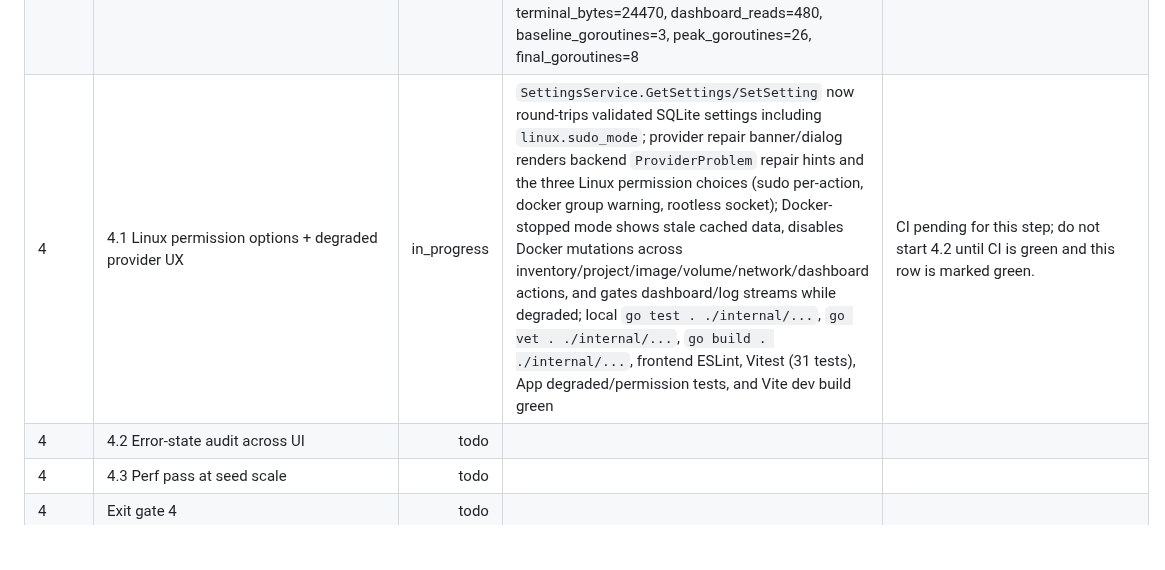
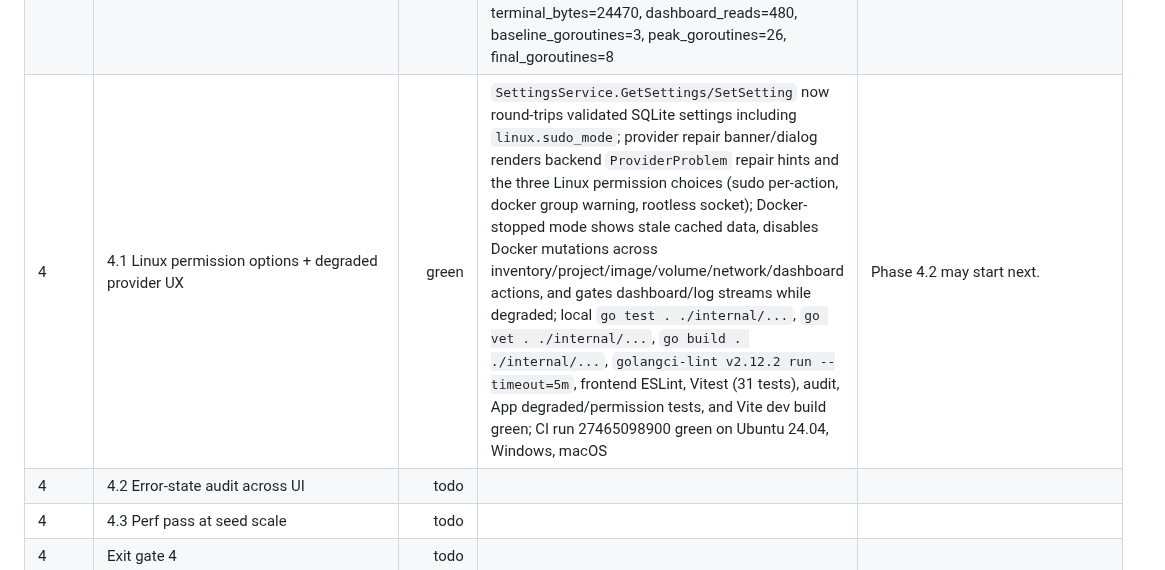
Before and after one commit to RCooLeR/Cairn, a Markdown page: PROGRESS.md, the part around the change. Rendered like a GitHub page; blank space fills up the shorter version.

Commit message:
docs: mark phase 4.1 green

```diff
--- a/PROGRESS.md
+++ b/PROGRESS.md
@@ -32,7 +32,7 @@ Status legend: `todo`, `in_progress`, `green`, `blocked`.
 | 3 | 3.4 Charts UI + dashboard v1 | green | Dashboard v1 implements engine hero, counts strip, Recharts CPU/memory/network live area panel, project activity mini-list, status donut, recent containers, logs peek, updates card, top containers, recent events, prune confirmation preview, and project-card sparklines from `stats:sample`; frontend ESLint, Vitest (27 tests), Vite dev build, Ladle build, audit; in-app browser smoke at `http://127.0.0.1:5173` with no console errors and no horizontal overflow at 1280px or 390px; `go test -cover ./...`, `go vet ./...`, `go build ./...`, `golangci-lint v2.12.2 run --timeout=5m`; `wails3 generate bindings -clean=true -ts`; CI run 27457027576 green on Ubuntu 24.04, Windows, macOS | Wails native window minimum remains 1100x700 in `internal/shell/app.go`; CSS body min-width was removed so the dashboard can honor the `ui/03-dashboard.md` narrow stacked layout in browser/webview contexts. Prune UI enforces typed confirmation for volumes but only confirms the preview until a generic prune apply endpoint exists in the command-plan pipeline. |
 | 3 | 3.5 Terminal backend + UI | green | `internal/terminal` manager with host/backend/project PTY sessions, Docker exec container sessions, shell detection, root detection, resize/write/close/list, terminal events, and curated 60+ command cheatsheet; Docker exec SDK wrapper + fake and real-daemon integration coverage; Terminal page with xterm tabs, container/project pickers, root badge, paste guard, cheatsheet copy/run behavior, and Ctrl/Cmd-K command palette safe-command path; generated Wails bindings; local `go test . ./internal/...`, `go vet . ./internal/...`, `go build . ./internal/...`, `golangci-lint v2.12.2 run --timeout=5m`, frontend ESLint, Vitest (29 tests), Vite dev/prod build, Ladle build, audit; in-app browser Terminal smoke at `http://127.0.0.1:5173` with no horizontal overflow at 1280px or 390px; CI run 27458631983 green on Ubuntu 24.04, Windows, macOS including Linux real-Docker terminal exec integration | Added Linux CI terminal integration (`CAIRN_REAL_DOCKER_TERMINAL=1`) using scratch-built local images: one static `/bin/sh`/`/bin/test` shim for echo/exit-code round-trip and one shell-less image for `E_NOT_FOUND` fallback. Standalone Vite browser smoke runs in Wails browser-preview mode, so live terminal I/O is covered by Go unit/integration tests and frontend binding mocks. |
 | 3 | Exit gate 3 | green | Phase 3.1-3.5 rows are locally and CI green; CI run 27459200636 green on Ubuntu 24.04, Windows, macOS; full Linux soak in dedicated `cairn-dev` WSL with `CAIRN_PHASE3_SOAK=1 CAIRN_PHASE3_SOAK_DURATION=4h go test ./internal/soak -run TestPhase3StreamsTerminalDashboardSoak -count=1 -timeout=4h15m -v` passed in 14402.259s with logs=288023, stats=14401, terminal_bytes=24470, dashboard_reads=480, baseline_goroutines=3, peak_goroutines=26, final_goroutines=8 | Phase 4 may start next. |
-| 4 | 4.1 Linux permission options + degraded provider UX | in_progress | `SettingsService.GetSettings/SetSetting` now round-trips validated SQLite settings including `linux.sudo_mode`; provider repair banner/dialog renders backend `ProviderProblem` repair hints and the three Linux permission choices (sudo per-action, docker group warning, rootless socket); Docker-stopped mode shows stale cached data, disables Docker mutations across inventory/project/image/volume/network/dashboard actions, and gates dashboard/log streams while degraded; local `go test . ./internal/...`, `go vet . ./internal/...`, `go build . ./internal/...`, frontend ESLint, Vitest (31 tests), App degraded/permission tests, and Vite dev build green | CI pending for this step; do not start 4.2 until CI is green and this row is marked green. |
+| 4 | 4.1 Linux permission options + degraded provider UX | green | `SettingsService.GetSettings/SetSetting` now round-trips validated SQLite settings including `linux.sudo_mode`; provider repair banner/dialog renders backend `ProviderProblem` repair hints and the three Linux permission choices (sudo per-action, docker group warning, rootless socket); Docker-stopped mode shows stale cached data, disables Docker mutations across inventory/project/image/volume/network/dashboard actions, and gates dashboard/log streams while degraded; local `go test . ./internal/...`, `go vet . ./internal/...`, `go build . ./internal/...`, `golangci-lint v2.12.2 run --timeout=5m`, frontend ESLint, Vitest (31 tests), audit, App degraded/permission tests, and Vite dev build green; CI run 27465098900 green on Ubuntu 24.04, Windows, macOS | Phase 4.2 may start next. |
 | 4 | 4.2 Error-state audit across UI | todo |  |  |
 | 4 | 4.3 Perf pass at seed scale | todo |  |  |
 | 4 | Exit gate 4 | todo |  |  |
```
